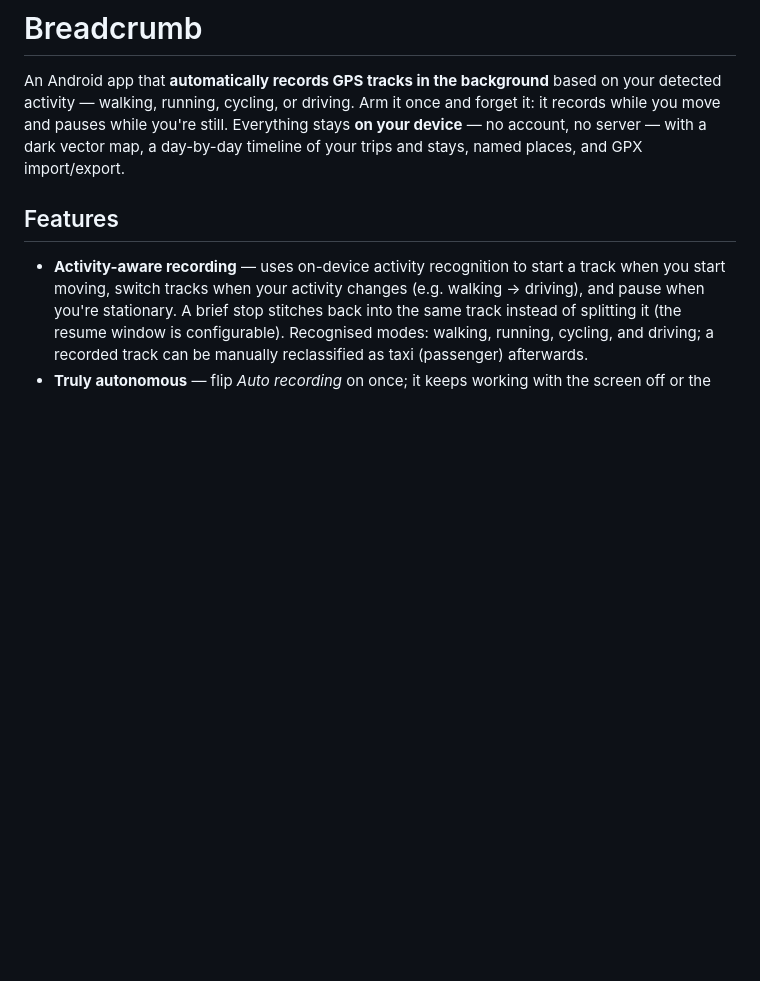
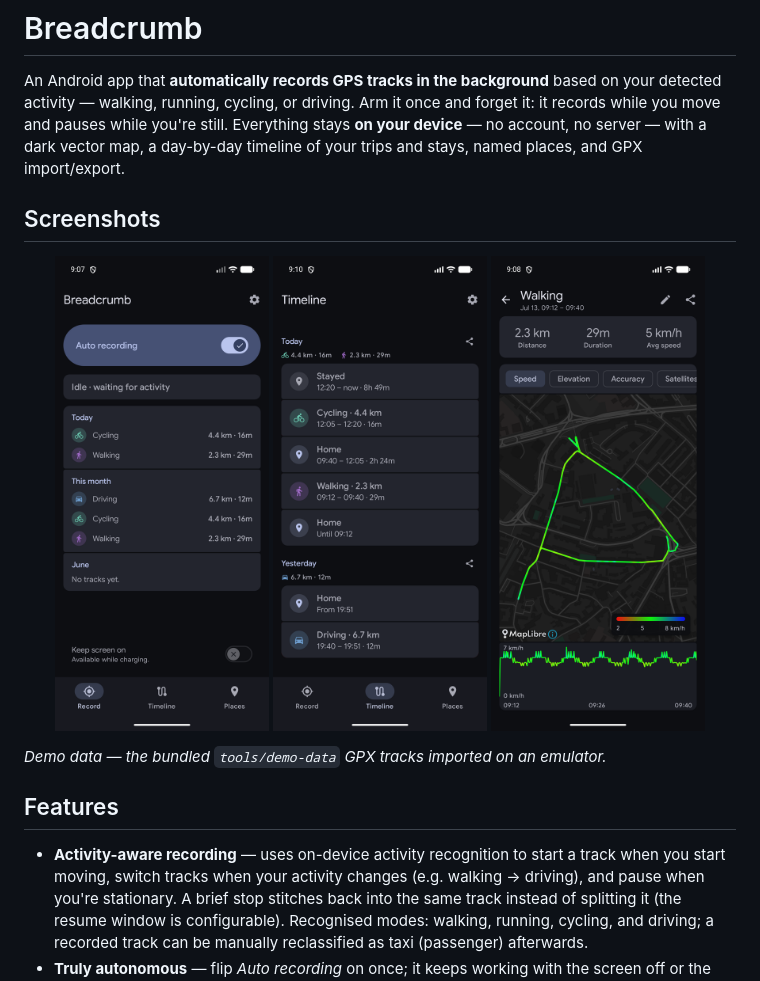
Before and after one commit to valeronm/breadcrumb, a Markdown page: README.md, the part around the change. GitHub-like rendering; pictures changed too: docs/screenshots/record.png (added), docs/screenshots/timeline.png (added), docs/screenshots/track-detail.png (added); blank space fills up the shorter version.

Commit message:
Add screenshots to the README

```diff
--- a/README.md
+++ b/README.md
@@ -5,6 +5,16 @@ activity — walking, running, cycling, or driving. Arm it once and forget it:
 it records while you move and pauses while you're still. Everything stays **on your device** — no
 account, no server — with a dark vector map, a day-by-day timeline of your trips and stays, named
 places, and GPX import/export.
+
+## Screenshots
+
+<p align="center">
+  <img src="docs/screenshots/record.png" alt="Record tab with auto recording armed" width="30%">
+  <img src="docs/screenshots/timeline.png" alt="Timeline of trips and stays" width="30%">
+  <img src="docs/screenshots/track-detail.png" alt="Track detail with speed-coloured route" width="30%">
+</p>
+
+*Demo data — the bundled `tools/demo-data` GPX tracks imported on an emulator.*
 
 ## Features
 
```
Also changed, not shown: 4 other files.
